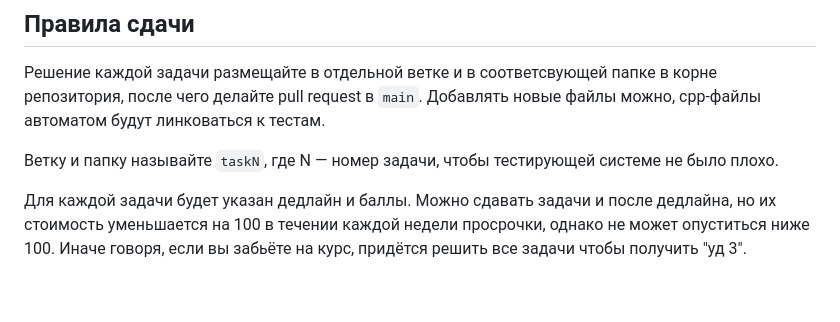
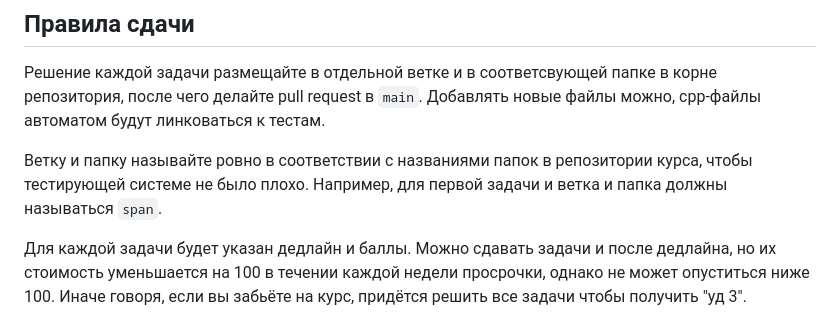
Before and after one commit to Mrkol/metaprogramming-course, a Markdown page: tasks/rules.md, the part around the change. GitHub-like rendering; blank space fills up the shorter version.

```diff
--- a/tasks/rules.md
+++ b/tasks/rules.md
@@ -29,7 +29,8 @@
 
 Решение каждой задачи размещайте в отдельной ветке и в соответсвующей папке в корне репозитория, после чего делайте pull request в `main`. Добавлять новые файлы можно, cpp-файлы автоматом будут линковаться к тестам.
 
-Ветку и папку называйте `taskN`, где N &mdash; номер задачи, чтобы тестирующей системе не было плохо.
+Ветку и папку называйте ровно в соответствии с названиями папок в репозитории курса, чтобы тестирующей системе не было плохо.
+Например, для первой задачи и ветка и папка должны называться `span`.
 
 Для каждой задачи будет указан дедлайн и баллы.
 Можно сдавать задачи и после дедлайна, но их стоимость уменьшается на 100 в течении каждой недели просрочки, однако не может опуститься ниже 100.
```
